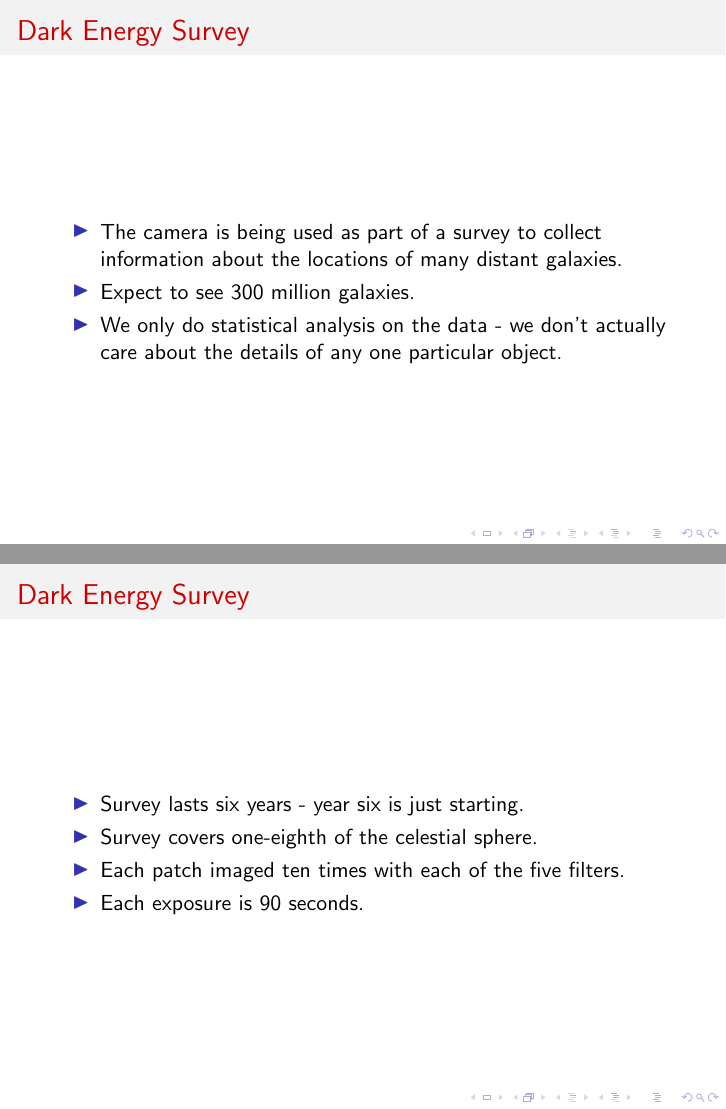
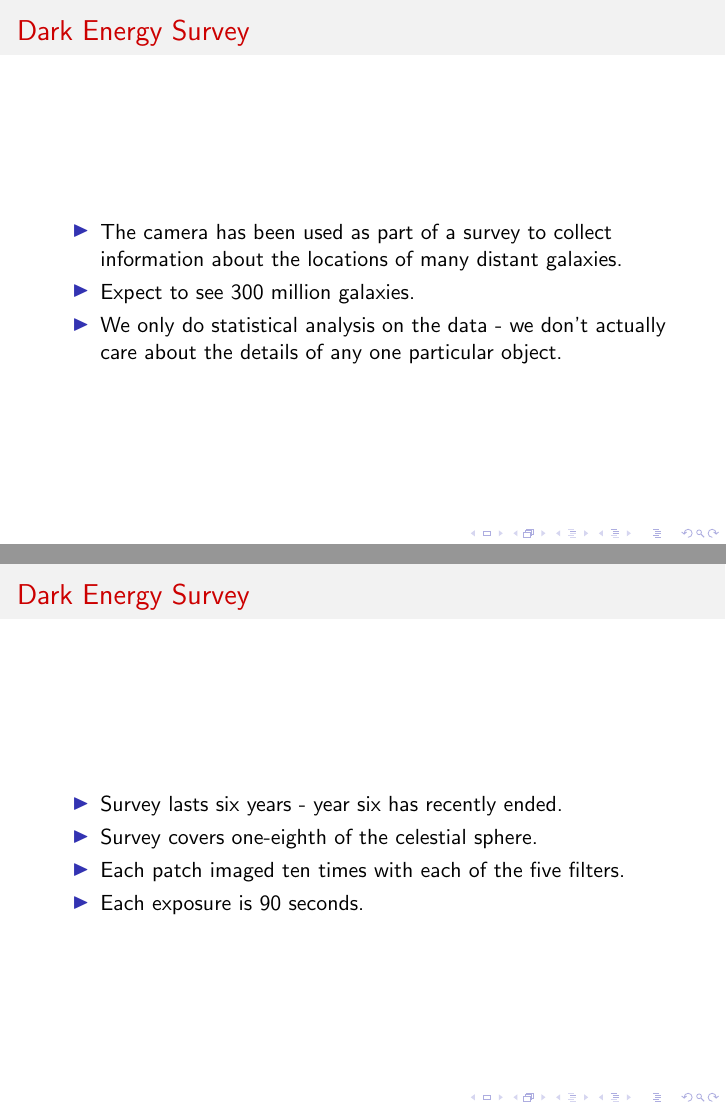
Before and after one commit to LorneWhiteway/DECamCosmologyTalk, LaTeX slides (DECamCosmologyTalk.tex): pages 12 and 13 of 43, joined at a grey line. Compiled offline with pdfLaTeX.

Commit message:
First pass at changes for 2019.

```diff
--- a/DECamCosmologyTalk.tex
+++ b/DECamCosmologyTalk.tex
@@ -60,7 +60,7 @@
 \title{Can the World's Largest Digital Camera Answer Cosmological Questions?}
 \author{Lorne Whiteway \\ lorne.whiteway@star.ucl.ac.uk}
 \institute{Astrophysics Group \\ Department of Physics and Astronomy \\ University College London}
-\date{Presentation to the Orwell Astronomical Society \\ 21 September 2018 \\ Find the presentation at \alert{\url{https://tinyurl.com/y7w542eb}}}
+\date{Presentation to the North Essex Astronomical Society \\ 20 November 2019 \\ Find the presentation at \alert{\url{https://tinyurl.com/y7w542eb}}}
 
 \begin{document}
 
@@ -161,7 +161,7 @@
 \begin{frame}{Dark Energy Survey}
   \begin{block}{}
     \begin{itemize}
-      \item{The camera is being used as part of a survey to collect information about the locations of many distant galaxies.}
+      \item{The camera has been used as part of a survey to collect information about the locations of many distant galaxies.}
       \item{Expect to see 300 million galaxies.}
       \item{We only do statistical analysis on the data - we don't actually care about the details of any one particular object.}
     \end{itemize}
@@ -171,7 +171,7 @@
 \begin{frame}{Dark Energy Survey}
   \begin{block}{}
     \begin{itemize}
-      \item{Survey lasts six years - year six is just starting.}
+      \item{Survey lasts six years - year six has recently ended.}
       \item{Survey covers one-eighth of the celestial sphere.}
       \item{Each patch imaged ten times with each of the five filters.}
       \item{Each exposure is 90 seconds.} %500 hours per year.
```
Also changed, not shown: DECamCosmologyTalk.pdf.
